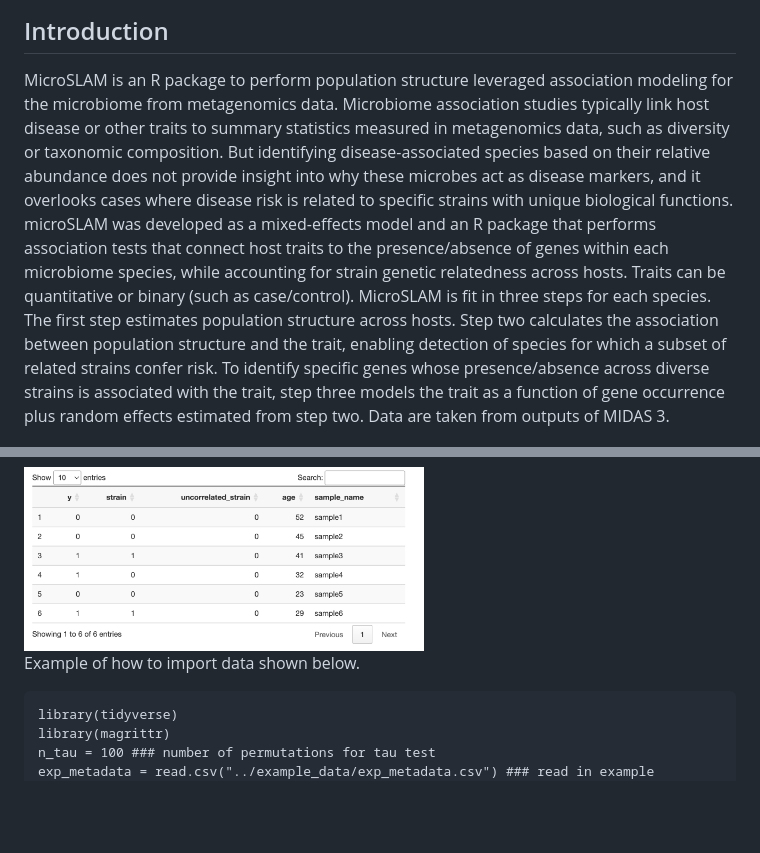
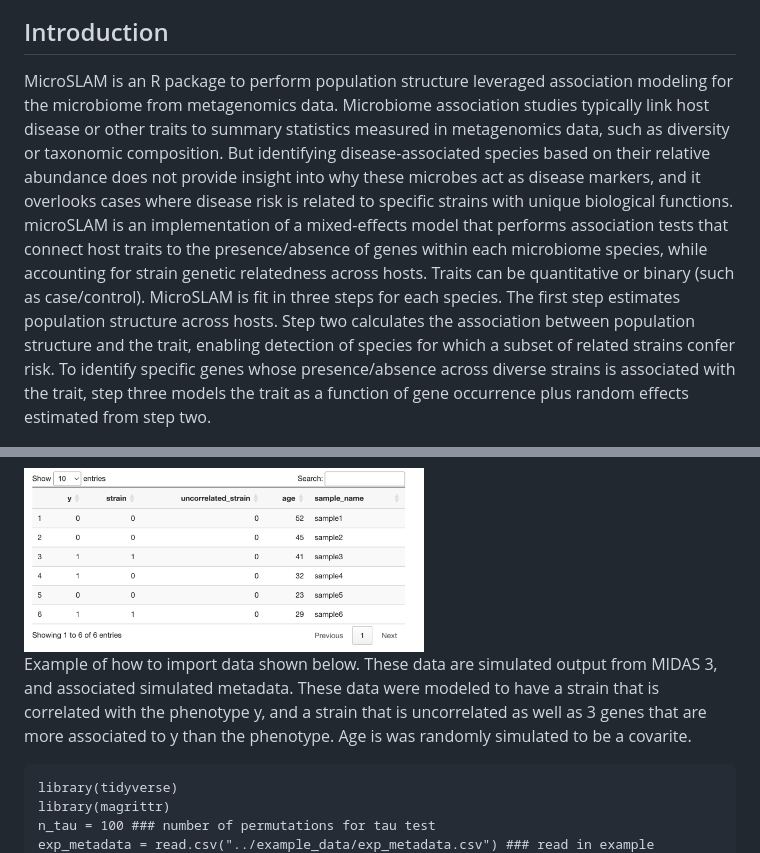
Before and after one commit to miriam-goldman/microSLAM, a Markdown page: README.md, 2 parts joined by grey strips. Drawn GitHub-style; blank space fills up the shorter version.

Commit message:
a few text changes:

````diff
--- a/README.md
+++ b/README.md
@@ -2,7 +2,7 @@
 
 ## Introduction
 
-MicroSLAM is an R package to perform population structure leveraged association modeling for the microbiome from metagenomics data. Microbiome association studies typically link host disease or other traits to summary statistics measured in metagenomics data, such as diversity or taxonomic composition. But identifying disease-associated species based on their relative abundance does not provide insight into why these microbes act as disease markers, and it overlooks cases where disease risk is related to specific strains with unique biological functions. microSLAM was developed as a mixed-effects model and an R package that performs association tests that connect host traits to the presence/absence of genes within each microbiome species, while accounting for strain genetic relatedness across hosts. Traits can be quantitative or binary (such as case/control). MicroSLAM is fit in three steps for each species. The first step estimates population structure across hosts. Step two calculates the association between population structure and the trait, enabling detection of species for which a subset of related strains confer risk. To identify specific genes whose presence/absence across diverse strains is associated with the trait, step three models the trait as a function of gene occurrence plus random effects estimated from step two. Data are taken from outputs of MIDAS 3.
+MicroSLAM is an R package to perform population structure leveraged association modeling for the microbiome from metagenomics data. Microbiome association studies typically link host disease or other traits to summary statistics measured in metagenomics data, such as diversity or taxonomic composition. But identifying disease-associated species based on their relative abundance does not provide insight into why these microbes act as disease markers, and it overlooks cases where disease risk is related to specific strains with unique biological functions. microSLAM is an implementation of a  mixed-effects model that performs association tests that connect host traits to the presence/absence of genes within each microbiome species, while accounting for strain genetic relatedness across hosts. Traits can be quantitative or binary (such as case/control). MicroSLAM is fit in three steps for each species. The first step estimates population structure across hosts. Step two calculates the association between population structure and the trait, enabling detection of species for which a subset of related strains confer risk. To identify specific genes whose presence/absence across diverse strains is associated with the trait, step three models the trait as a function of gene occurrence plus random effects estimated from step two.
 
 
 <img src="https://github.com/miriam-goldman/microSLAM/blob/main/other/flowchart.png" width=600>
@@ -26,7 +26,8 @@ read in example data which in this case is simulated example output from MIDAS v
 2) a metadata matrix of samples by covarites and the phenotype of interest in this case y, sample names should match gene data or be filtered to match on a species by species basis.
 <img src="https://github.com/miriam-goldman/microSLAM/blob/main/other/metadata.png" width=400>
 
-Example of how to import data shown below.
+Example of how to import data shown below. These data are simulated output from MIDAS 3, and associated simulated metadata. These data were modeled to have a strain that is correlated with the phenotype y, and a strain that is uncorrelated as well as 3 genes that are more associated to y than the phenotype. Age is was randomly simulated to be a covarite.
+
 ```
 library(tidyverse)
 library(magrittr)
````
